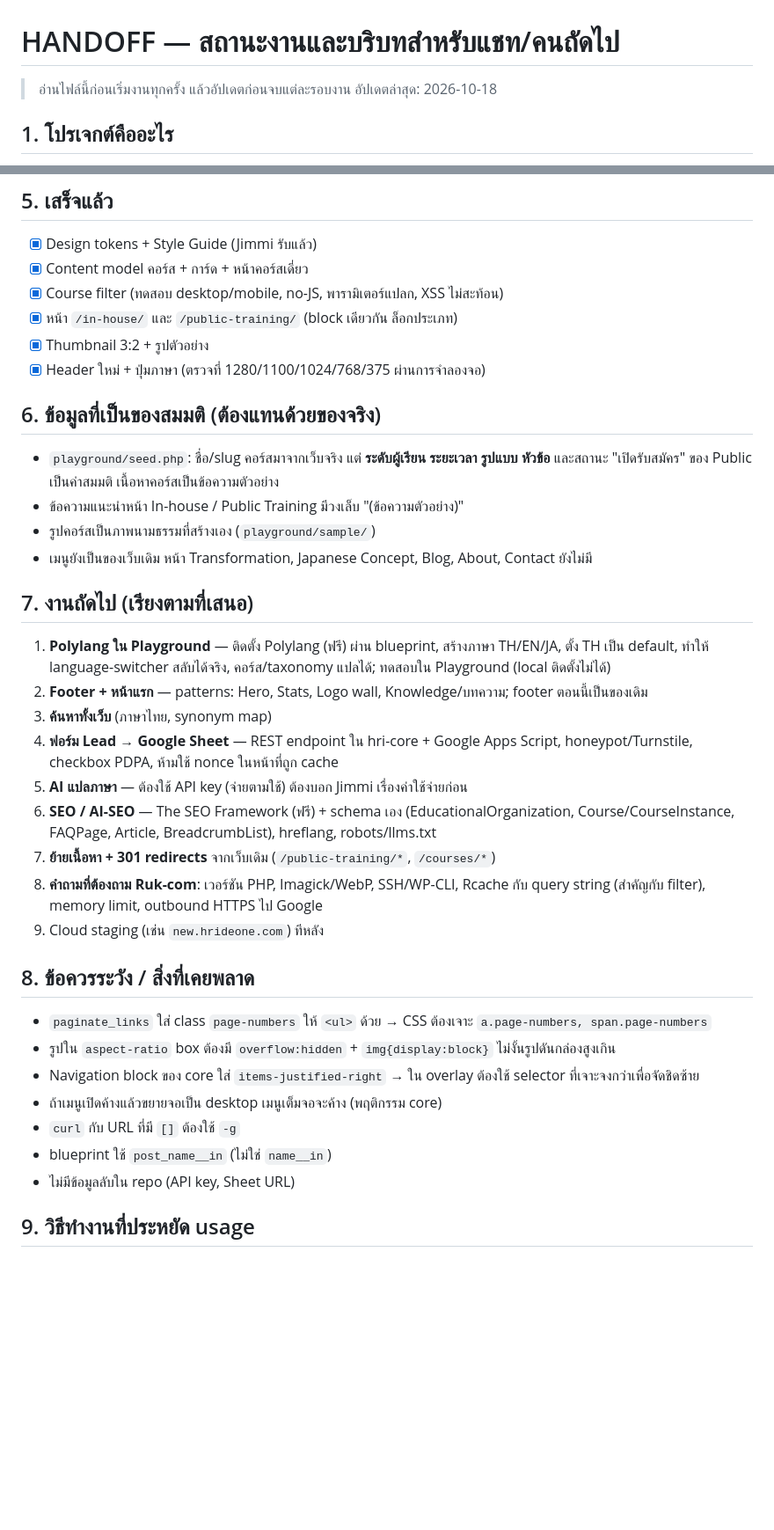
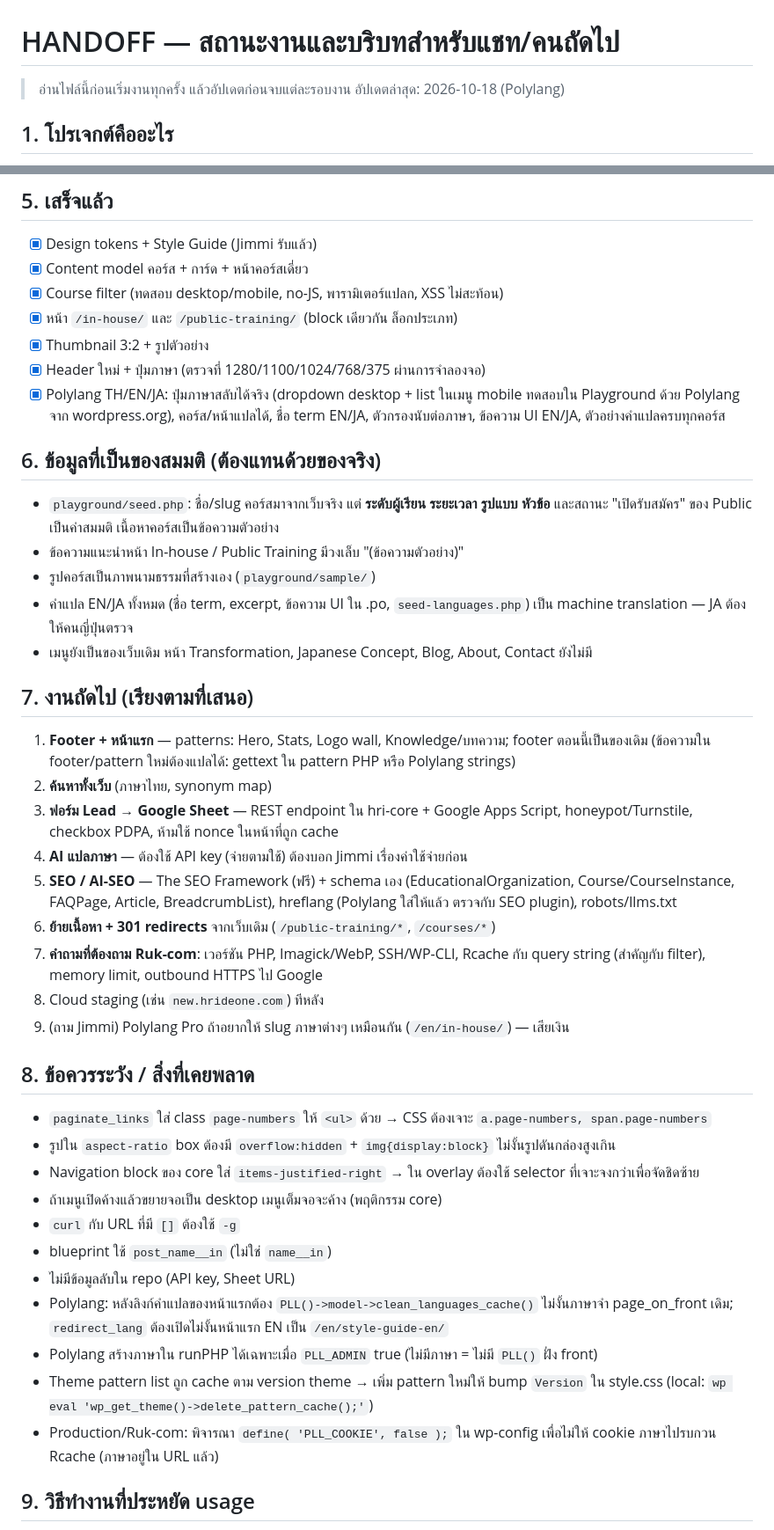
Before and after one commit to imeeba/hrideone-web, a Markdown page: docs/HANDOFF.md, 2 parts joined by grey strips. Shown at 88% size. Rendered like a GitHub page; blank space fills up the shorter version.

```diff
--- a/docs/HANDOFF.md
+++ b/docs/HANDOFF.md
@@ -1,7 +1,7 @@
 # HANDOFF — สถานะงานและบริบทสำหรับแชท/คนถัดไป
 
 > อ่านไฟล์นี้ก่อนเริ่มงานทุกครั้ง แล้วอัปเดตก่อนจบแต่ละรอบงาน
-> อัปเดตล่าสุด: 2026-10-18
+> อัปเดตล่าสุด: 2026-10-18 (Polylang)
 
 ## 1. โปรเจกต์คืออะไร
 
@@ -77,25 +92,27 @@ scripts/local-setup.sh         สร้างเว็บทดสอบใน
 - [x] หน้า `/in-house/` และ `/public-training/` (block เดียวกัน ล็อกประเภท)
 - [x] Thumbnail 3:2 + รูปตัวอย่าง
 - [x] Header ใหม่ + ปุ่มภาษา (ตรวจที่ 1280/1100/1024/768/375 ผ่านการจำลองจอ)
+- [x] Polylang TH/EN/JA: ปุ่มภาษาสลับได้จริง (dropdown desktop + list ในเมนู mobile ทดสอบใน Playground ด้วย Polylang จาก wordpress.org), คอร์ส/หน้าแปลได้, ชื่อ term EN/JA, ตัวกรองนับต่อภาษา, ข้อความ UI EN/JA, ตัวอย่างคำแปลครบทุกคอร์ส
 
 ## 6. ข้อมูลที่เป็นของสมมติ (ต้องแทนด้วยของจริง)
 
 - `playground/seed.php`: ชื่อ/slug คอร์สมาจากเว็บจริง แต่ **ระดับผู้เรียน ระยะเวลา รูปแบบ หัวข้อ** และสถานะ "เปิดรับสมัคร" ของ Public เป็นค่าสมมติ เนื้อหาคอร์สเป็นข้อความตัวอย่าง
 - ข้อความแนะนำหน้า In-house / Public Training มีวงเล็บ "(ข้อความตัวอย่าง)"
 - รูปคอร์สเป็นภาพนามธรรมที่สร้างเอง (`playground/sample/`)
+- คำแปล EN/JA ทั้งหมด (ชื่อ term, excerpt, ข้อความ UI ใน .po, `seed-languages.php`) เป็น machine translation — JA ต้องให้คนญี่ปุ่นตรวจ
 - เมนูยังเป็นของเว็บเดิม หน้า Transformation, Japanese Concept, Blog, About, Contact ยังไม่มี
 
 ## 7. งานถัดไป (เรียงตามที่เสนอ)
 
-1. **Polylang ใน Playground** — ติดตั้ง Polylang (ฟรี) ผ่าน blueprint, สร้างภาษา TH/EN/JA, ตั้ง TH เป็น default, ทำให้ language-switcher สลับได้จริง, คอร์ส/taxonomy แปลได้; ทดสอบใน Playground (local ติดตั้งไม่ได้)
-2. **Footer + หน้าแรก** — patterns: Hero, Stats, Logo wall, Knowledge/บทความ; footer ตอนนี้เป็นของเดิม
-3. **ค้นหาทั้งเว็บ** (ภาษาไทย, synonym map)
-4. **ฟอร์ม Lead → Google Sheet** — REST endpoint ใน hri-core + Google Apps Script, honeypot/Turnstile, checkbox PDPA, ห้ามใช้ nonce ในหน้าที่ถูก cache
-5. **AI แปลภาษา** — ต้องใช้ API key (จ่ายตามใช้) ต้องบอก Jimmi เรื่องค่าใช้จ่ายก่อน
-6. **SEO / AI-SEO** — The SEO Framework (ฟรี) + schema เอง (EducationalOrganization, Course/CourseInstance, FAQPage, Article, BreadcrumbList), hreflang, robots/llms.txt
-7. **ย้ายเนื้อหา + 301 redirects** จากเว็บเดิม (`/public-training/*`, `/courses/*`)
-8. **คำถามที่ต้องถาม Ruk-com**: เวอร์ชัน PHP, Imagick/WebP, SSH/WP-CLI, Rcache กับ query string (สำคัญกับ filter), memory limit, outbound HTTPS ไป Google
-9. Cloud staging (เช่น `new.hrideone.com`) ทีหลัง
+1. **Footer + หน้าแรก** — patterns: Hero, Stats, Logo wall, Knowledge/บทความ; footer ตอนนี้เป็นของเดิม (ข้อความใน footer/pattern ใหม่ต้องแปลได้: gettext ใน pattern PHP หรือ Polylang strings)
+2. **ค้นหาทั้งเว็บ** (ภาษาไทย, synonym map)
+3. **ฟอร์ม Lead → Google Sheet** — REST endpoint ใน hri-core + Google Apps Script, honeypot/Turnstile, checkbox PDPA, ห้ามใช้ nonce ในหน้าที่ถูก cache
+4. **AI แปลภาษา** — ต้องใช้ API key (จ่ายตามใช้) ต้องบอก Jimmi เรื่องค่าใช้จ่ายก่อน
+5. **SEO / AI-SEO** — The SEO Framework (ฟรี) + schema เอง (EducationalOrganization, Course/CourseInstance, FAQPage, Article, BreadcrumbList), hreflang (Polylang ใส่ให้แล้ว ตรวจกับ SEO plugin), robots/llms.txt
+6. **ย้ายเนื้อหา + 301 redirects** จากเว็บเดิม (`/public-training/*`, `/courses/*`)
+7. **คำถามที่ต้องถาม Ruk-com**: เวอร์ชัน PHP, Imagick/WebP, SSH/WP-CLI, Rcache กับ query string (สำคัญกับ filter), memory limit, outbound HTTPS ไป Google
+8. Cloud staging (เช่น `new.hrideone.com`) ทีหลัง
+9. (ถาม Jimmi) Polylang Pro ถ้าอยากให้ slug ภาษาต่างๆ เหมือนกัน (`/en/in-house/`) — เสียเงิน
 
 ## 8. ข้อควรระวัง / สิ่งที่เคยพลาด
 
@@ -106,6 +123,10 @@ scripts/local-setup.sh         สร้างเว็บทดสอบใน
 - `curl` กับ URL ที่มี `[]` ต้องใช้ `-g`
 - blueprint ใช้ `post_name__in` (ไม่ใช่ `name__in`)
 - ไม่มีข้อมูลลับใน repo (API key, Sheet URL)
+- Polylang: หลังลิงก์คำแปลของหน้าแรกต้อง `PLL()->model->clean_languages_cache()` ไม่งั้นภาษาจำ page_on_front เดิม; `redirect_lang` ต้องเปิดไม่งั้นหน้าแรก EN เป็น `/en/style-guide-en/`
+- Polylang สร้างภาษาใน runPHP ได้เฉพาะเมื่อ `PLL_ADMIN` true (ไม่มีภาษา = ไม่มี `PLL()` ฝั่ง front)
+- Theme pattern list ถูก cache ตาม version theme → เพิ่ม pattern ใหม่ให้ bump `Version` ใน style.css (local: `wp eval 'wp_get_theme()->delete_pattern_cache();'`)
+- Production/Ruk-com: พิจารณา `define( 'PLL_COOKIE', false );` ใน wp-config เพื่อไม่ให้ cookie ภาษาไปรบกวน Rcache (ภาษาอยู่ใน URL แล้ว)
 
 ## 9. วิธีทำงานที่ประหยัด usage
 
```
Also changed, not shown: other parts of docs/HANDOFF.md (+17 -2 lines), README.md (+2 -1 lines).
